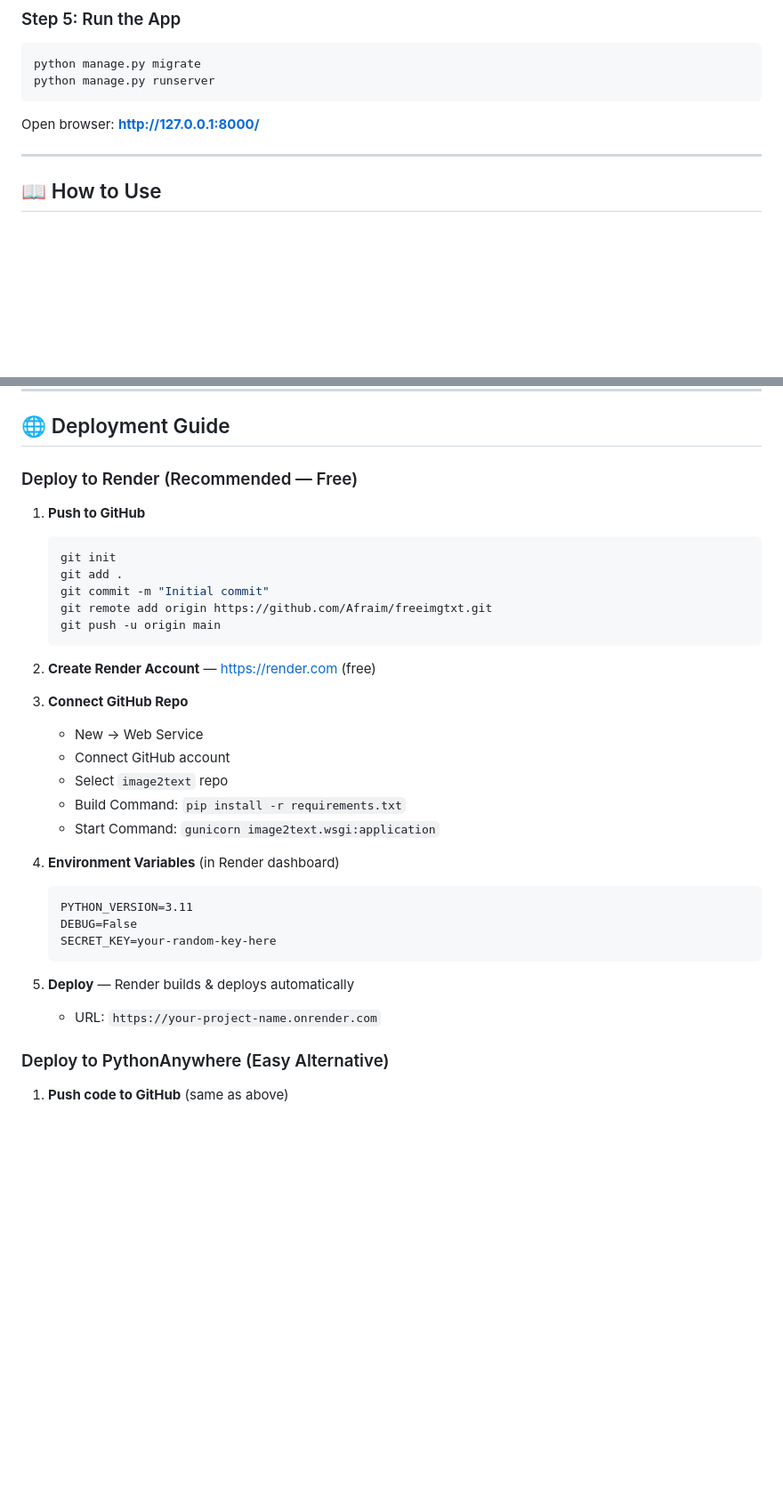
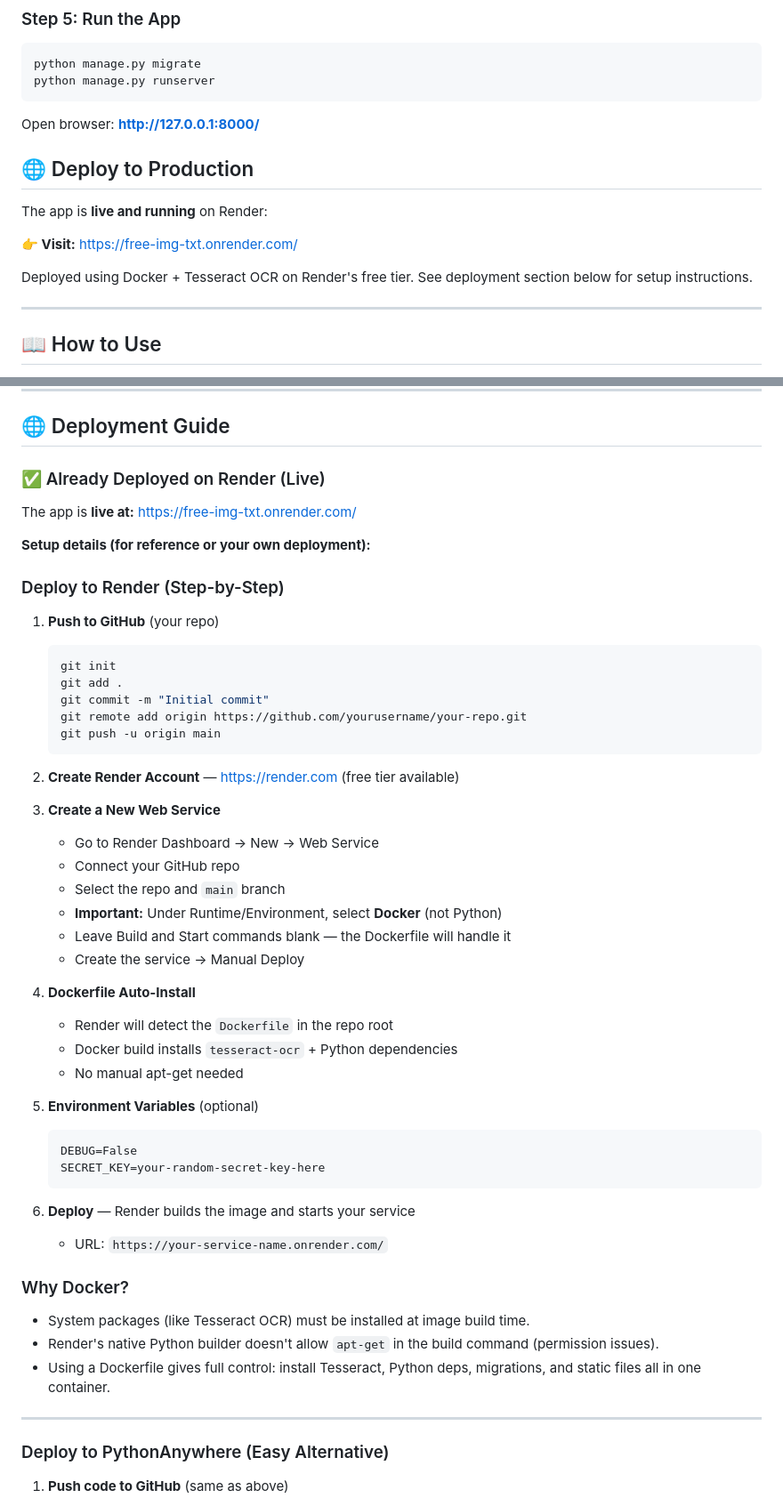
Before and after one commit to Afraim/freeimgtxt, a Markdown page: README.md, 2 parts joined by grey strips. Shown: that part at 89% size. GitHub-like rendering; blank space fills up the shorter version.

Commit message:
Update README with live demo URL https://free-img-txt.onrender.com/ and Docker deployment guide

````diff
--- a/README.md
+++ b/README.md
@@ -74,6 +76,14 @@ python manage.py runserver
 ```
 
 Open browser: **http://127.0.0.1:8000/**
+
+## 🌐 Deploy to Production
+
+The app is **live and running** on Render:
+
+**👉 Visit:** https://free-img-txt.onrender.com/
+
+Deployed using Docker + Tesseract OCR on Render's free tier. See deployment section below for setup instructions.
 
 ---
 
@@ -241,35 +251,53 @@ http://127.0.0.1:8000/
 
 ## 🌐 Deployment Guide
 
-### Deploy to Render (Recommended — Free)
+### ✅ Already Deployed on Render (Live)
 
-1. **Push to GitHub**
+The app is **live at:** https://free-img-txt.onrender.com/
+
+**Setup details (for reference or your own deployment):**
+
+### Deploy to Render (Step-by-Step)
+
+1. **Push to GitHub** (your repo)
    ```bash
    git init
    git add .
    git commit -m "Initial commit"
-   git remote add origin https://github.com/Afraim/freeimgtxt.git
+   git remote add origin https://github.com/yourusername/your-repo.git
    git push -u origin main
    ```
 
-2. **Create Render Account** — https://render.com (free)
+2. **Create Render Account** — https://render.com (free tier available)
 
-3. **Connect GitHub Repo**
-   - New → Web Service
-   - Connect GitHub account
-   - Select `image2text` repo
-   - Build Command: `pip install -r requirements.txt`
-   - Start Command: `gunicorn image2text.wsgi:application`
+3. **Create a New Web Service**
+   - Go to Render Dashboard → New → Web Service
+   - Connect your GitHub repo
+   - Select the repo and `main` branch
+   - **Important:** Under Runtime/Environment, select **Docker** (not Python)
+   - Leave Build and Start commands blank — the Dockerfile will handle it
+   - Create the service → Manual Deploy
 
-4. **Environment Variables** (in Render dashboard)
+4. **Dockerfile Auto-Install**
+   - Render will detect the `Dockerfile` in the repo root
+   - Docker build installs `tesseract-ocr` + Python dependencies
+   - No manual apt-get needed
+
+5. **Environment Variables** (optional)
    ```
-   PYTHON_VERSION=3.11
    DEBUG=False
-   SECRET_KEY=your-random-key-here
+   SECRET_KEY=your-random-secret-key-here
    ```
 
-5. **Deploy** — Render builds & deploys automatically
-   - URL: `https://your-project-name.onrender.com`
+6. **Deploy** — Render builds the image and starts your service
+   - URL: `https://your-service-name.onrender.com/`
+
+### Why Docker?
+- System packages (like Tesseract OCR) must be installed at image build time.
+- Render's native Python builder doesn't allow `apt-get` in the build command (permission issues).
+- Using a Dockerfile gives full control: install Tesseract, Python deps, migrations, and static files all in one container.
+
+---
 
 ### Deploy to PythonAnywhere (Easy Alternative)
 
````
Also changed, not shown: other parts of README.md (+2 -0 lines).
